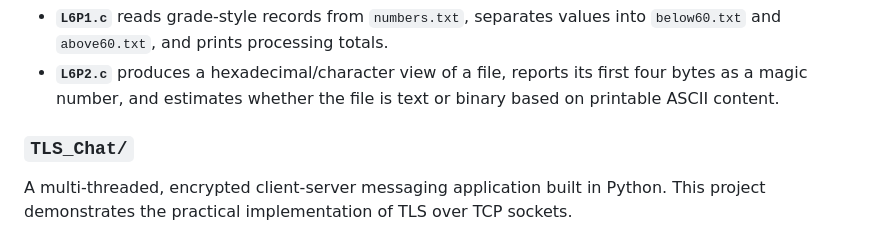
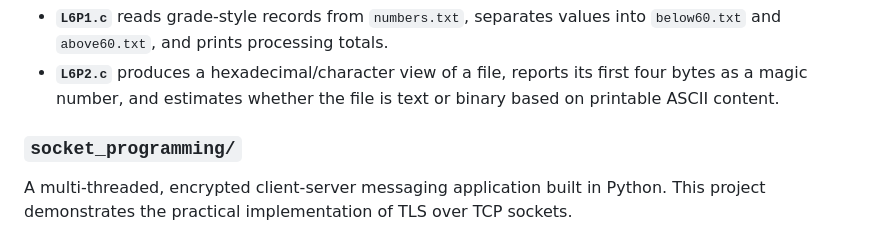
Before and after one commit to Abdul040722/Cybersecurity-Projects, a Markdown page: README.md, the part around the change. GitHub-like rendering.

Commit message:
Rename TLS_Chat directory to socket_programming

```diff
--- a/README.md
+++ b/README.md
@@ -38,7 +38,7 @@ C programming exercises focused on file processing and binary analysis:
 - **`L6P1.c`** reads grade-style records from `numbers.txt`, separates values into `below60.txt` and `above60.txt`, and prints processing totals.
 - **`L6P2.c`** produces a hexadecimal/character view of a file, reports its first four bytes as a magic number, and estimates whether the file is text or binary based on printable ASCII content.
 
-### `TLS_Chat/`
+### `socket_programming/`
 A multi-threaded, encrypted client-server messaging application built in Python. This project demonstrates the practical implementation of TLS over TCP sockets.
 
 - **`generate_cert.py`** uses the `cryptography` library to generate a self-signed RSA 2048-bit private key (`server.key`) and X.509 certificate (`server.crt`).
```
